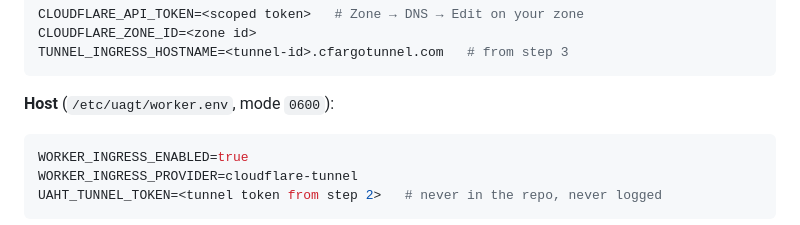
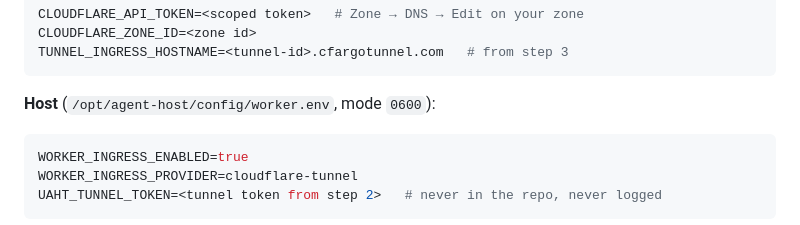
Before and after one commit to kilomene/Universal-AGT, a Markdown page: agent-host-platform/docs/cloudflare.md, the part around the change. Rendered like a GitHub page.

Commit message:
Phase 10: docs (production deployment guide, troubleshooting, README, drift fixes across 12 docs)

````diff
--- a/agent-host-platform/docs/cloudflare.md
+++ b/agent-host-platform/docs/cloudflare.md
@@ -88,7 +88,7 @@ CLOUDFLARE_ZONE_ID=<zone id>
 TUNNEL_INGRESS_HOSTNAME=<tunnel-id>.cfargotunnel.com   # from step 3
 ```
 
-**Host** (`/etc/uagt/worker.env`, mode `0600`):
+**Host** (`/opt/agent-host/config/worker.env`, mode `0600`):
 
 ```bash
 WORKER_INGRESS_ENABLED=true
````
